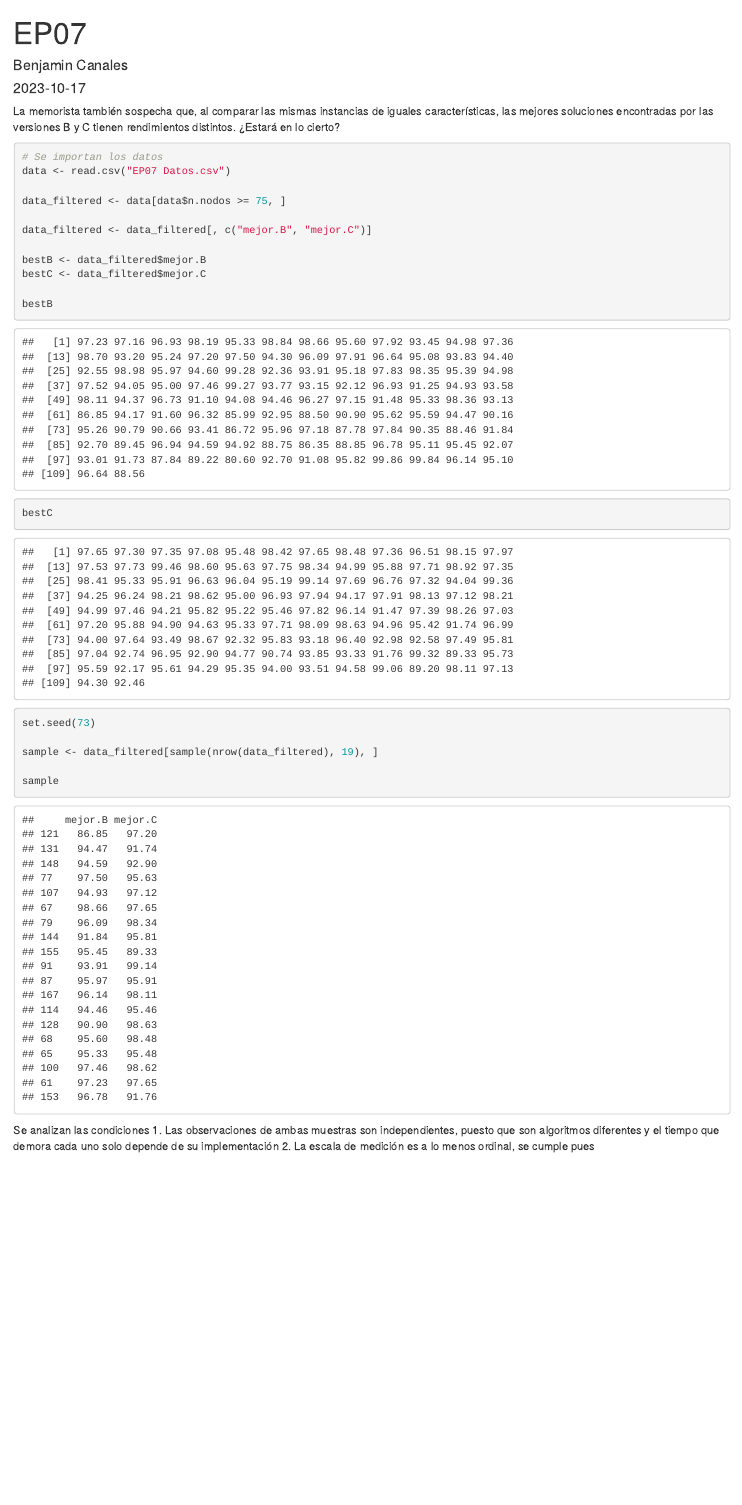
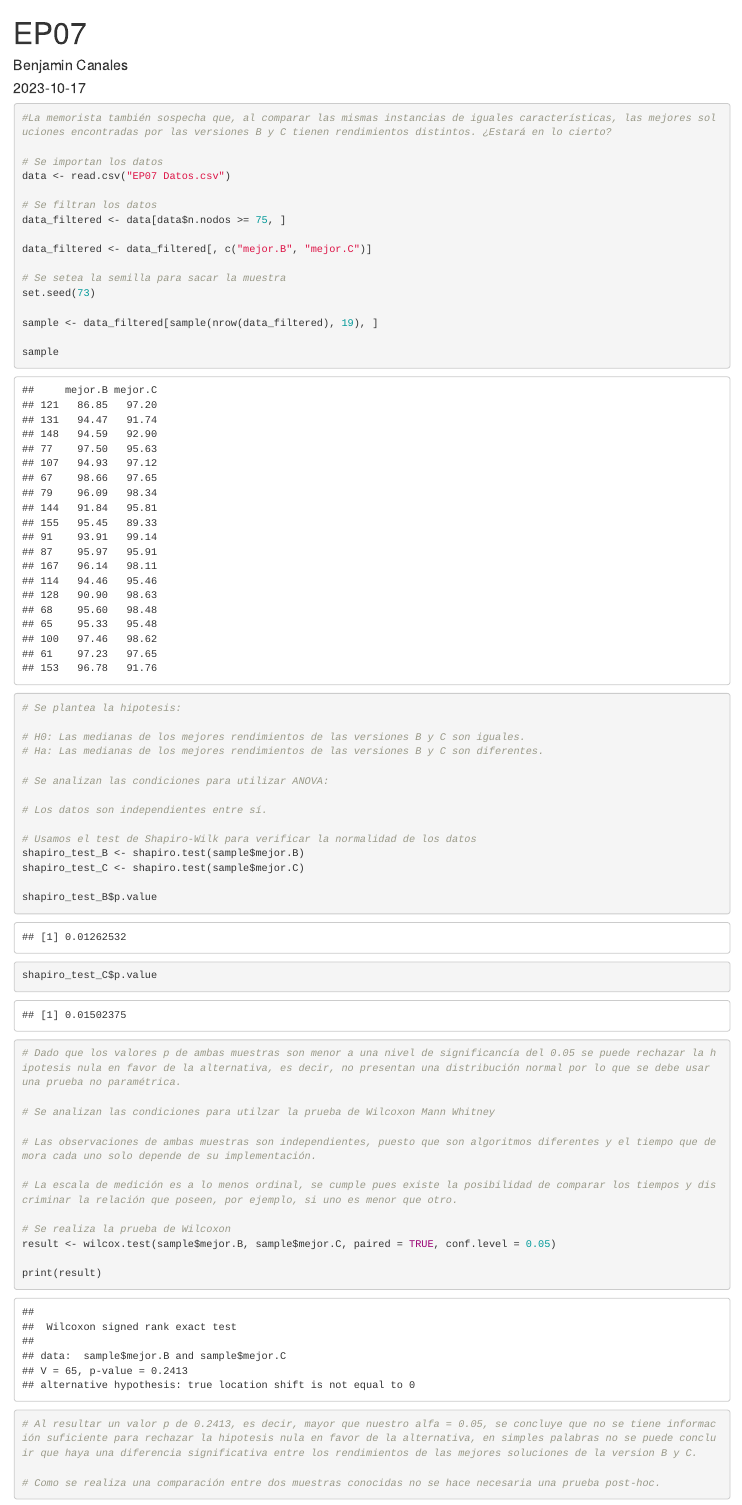
Before and after one commit to valenpy22/EI-EP-06-07-08, an R Markdown document (ep07P2.Rmd): the page in a window 1100 px wide, from its top. Rendered offline with R 4.5, knitr and Pandoc, with nearby package versions.

Commit message:
feat: part 2 finished

````diff
--- a/ep07P2.Rmd
+++ b/ep07P2.Rmd
@@ -10,27 +17,52 @@ knitr::opts_chunk$set(echo = TRUE)
 ```
+```{r}
+#La memorista también sospecha que, al comparar las mismas instancias de iguales características, las mejores soluciones encontradas por las versiones B y C tienen rendimientos distintos. ¿Estará en lo cierto?
 
-La memorista también sospecha que, al comparar las mismas instancias de iguales características, las mejores soluciones encontradas por las versiones B y C tienen rendimientos distintos. ¿Estará en lo cierto?
-
-```{r}
 # Se importan los datos
 data <- read.csv("EP07 Datos.csv")
 
+# Se filtran los datos
 data_filtered <- data[data$n.nodos >= 75, ]
 
 data_filtered <- data_filtered[, c("mejor.B", "mejor.C")]
 
-bestB <- data_filtered$mejor.B
-bestC <- data_filtered$mejor.C
-
-bestB
-bestC
-
+# Se setea la semilla para sacar la muestra
 set.seed(73)
 
 sample <- data_filtered[sample(nrow(data_filtered), 19), ]
 
 sample
+
+# Se plantea la hipotesis:
+
+# H0: Las medianas de los mejores rendimientos de las versiones B y C son iguales.
+# Ha: Las medianas de los mejores rendimientos de las versiones B y C son diferentes.
+
+# Se analizan las condiciones para utilizar ANOVA:
+
+# Los datos son independientes entre sí.
+
+# Usamos el test de Shapiro-Wilk para verificar la normalidad de los datos
+shapiro_test_B <- shapiro.test(sample$mejor.B)
+shapiro_test_C <- shapiro.test(sample$mejor.C)
+
+shapiro_test_B$p.value
+shapiro_test_C$p.value
+
+# Dado que los valores p de ambas muestras son menor a una nivel de significancía del 0.05 se puede rechazar la hipotesis nula en favor de la alternativa, es decir, no presentan una distribución normal por lo que se debe usar una prueba no paramétrica.
+
+# Se analizan las condiciones para utilzar la prueba de Wilcoxon Mann Whitney
+
+# Las observaciones de ambas muestras son independientes, puesto que son algoritmos diferentes y el tiempo que demora cada uno solo depende de su implementación.
+
+# La escala de medición es a lo menos ordinal, se cumple pues existe la posibilidad de comparar los tiempos y discriminar la relación que poseen, por ejemplo, si uno es menor que otro.
+
+# Se realiza la prueba de Wilcoxon
+result <- wilcox.test(sample$mejor.B, sample$mejor.C, paired = TRUE, conf.level = 0.05)
+
+print(result)
+
+# Al resultar un valor p de 0.2413, es decir, mayor que nuestro alfa = 0.05, se concluye que no se tiene información suficiente para rechazar la hipotesis nula en favor de la alternativa, en simples palabras no se puede concluir que haya una diferencia significativa entre los rendimientos de las mejores soluciones de la version B y C.
+
+# Como se realiza una comparación entre dos muestras conocidas no se hace necesaria una prueba post-hoc.
 ```
-Se analizan las condiciones
-1. Las observaciones de ambas muestras son independientes, puesto que son algoritmos diferentes y el tiempo que demora cada uno solo depende de su implementación
-2. La escala de medición es a lo menos ordinal, se cumple pues
````
Also changed, not shown: EI-EP07-ENUNCIADO-EQUIPO-8.R (+60 -0 lines), ep07P2.Rmd (7 more changed lines).
